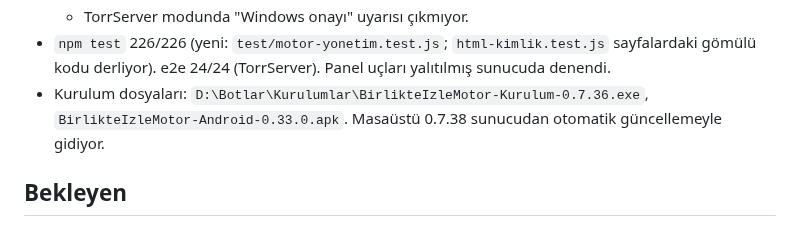
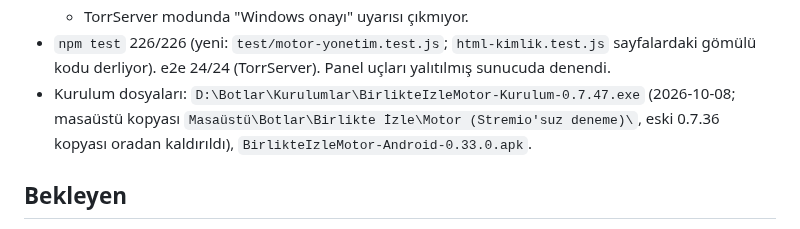
Before and after one commit to RecepDev/birlikte-izle-motor, a Markdown page: docs/durum.md, the part around the change. Drawn GitHub-style.

Commit message:
docs: durum, kurulum 0.7.47
Co-Authored-By: Claude Opus 5.5 <noreply@anthropic.com>

```diff
--- a/docs/durum.md
+++ b/docs/durum.md
@@ -85,7 +85,7 @@ Son güncelleme: 2026-10-07 · Son commit: ca368bc · Masaüstü 0.7.47 · Andro
   - İzleme sırasında istenen yükleme sınırı torrent kalmayınca uygulanıyor; önceden oynatma kopuyordu.
   - TorrServer modunda "Windows onayı" uyarısı çıkmıyor.
 - `npm test` 226/226 (yeni: `test/motor-yonetim.test.js`; `html-kimlik.test.js` sayfalardaki gömülü kodu derliyor). e2e 24/24 (TorrServer). Panel uçları yalıtılmış sunucuda denendi.
-- Kurulum dosyaları: `D:\Botlar\Kurulumlar\BirlikteIzleMotor-Kurulum-0.7.36.exe`, `BirlikteIzleMotor-Android-0.33.0.apk`. Masaüstü 0.7.38 sunucudan otomatik güncellemeyle gidiyor.
+- Kurulum dosyaları: `D:\Botlar\Kurulumlar\BirlikteIzleMotor-Kurulum-0.7.47.exe` (2026-10-08; masaüstü kopyası `Masaüstü\Botlar\Birlikte İzle\Motor (Stremio'suz deneme)\`, eski 0.7.36 kopyası oradan kaldırıldı), `BirlikteIzleMotor-Android-0.33.0.apk`.
 
 ## Bekleyen
 - Asıl Birlikte İzle'nin (D:\Botlar\stremio-birlikte-izle) `masaustu/electron/stremio-vekil.cjs`'inde aynı keep-alive aktarma hatası: kullanıcı onayıyla düzeltilecek.
```
